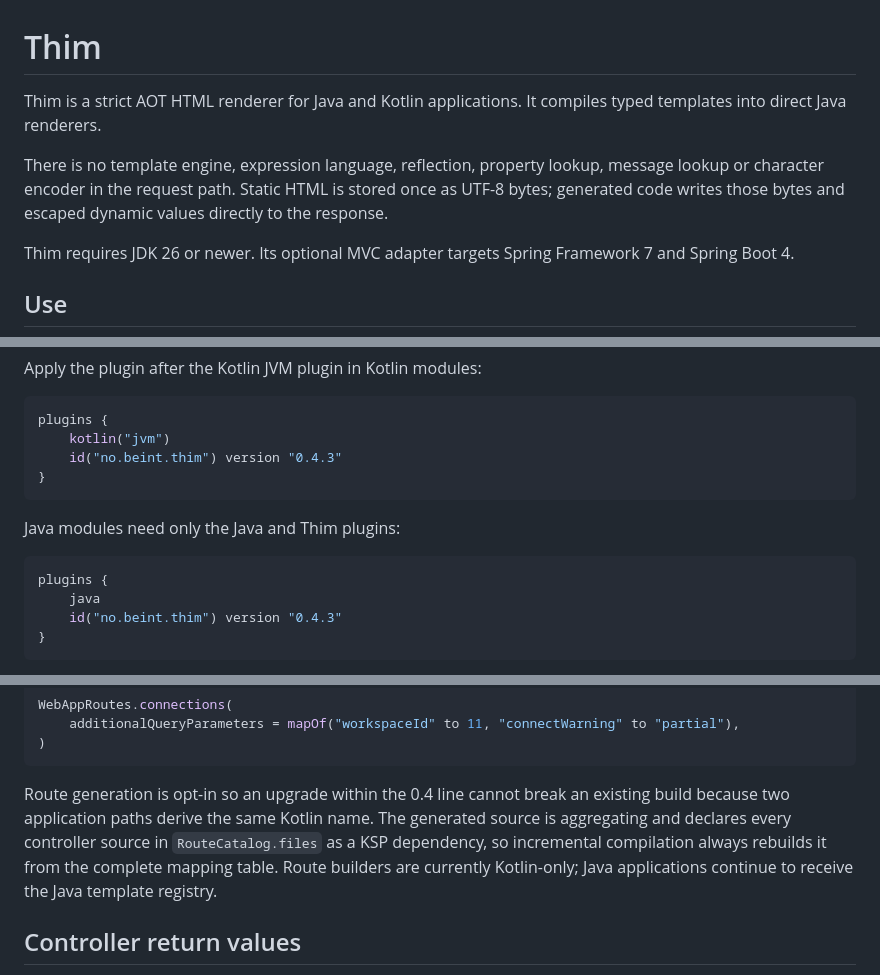
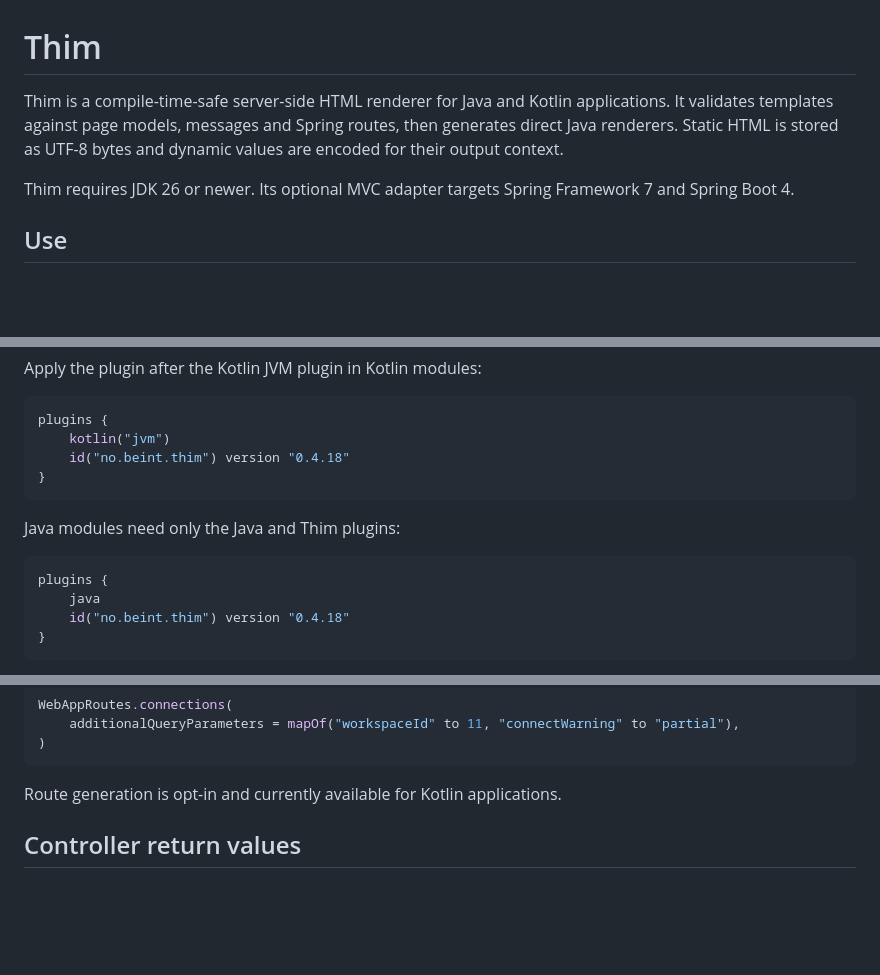
Before and after one commit to beint-no/thim, a Markdown page: README.md, 3 parts joined by grey strips. Drawn GitHub-style; blank space fills up the shorter version.

````diff
--- a/README.md
+++ b/README.md
@@ -1,8 +1,6 @@
 # Thim
 
-Thim is a strict AOT HTML renderer for Java and Kotlin applications. It compiles typed templates into direct Java renderers.
-
-There is no template engine, expression language, reflection, property lookup, message lookup or character encoder in the request path. Static HTML is stored once as UTF-8 bytes; generated code writes those bytes and escaped dynamic values directly to the response.
+Thim is a compile-time-safe server-side HTML renderer for Java and Kotlin applications. It validates templates against page models, messages and Spring routes, then generates direct Java renderers. Static HTML is stored as UTF-8 bytes and dynamic values are encoded for their output context.
 
 Thim requires JDK 26 or newer. Its optional MVC adapter targets Spring Framework 7 and Spring Boot 4.
 
@@ -47,7 +45,7 @@ Apply the plugin after the Kotlin JVM plugin in Kotlin modules:
 ```kotlin
 plugins {
     kotlin("jvm")
-    id("no.beint.thim") version "0.4.3"
+    id("no.beint.thim") version "0.4.18"
 }
 ```
 
@@ -56,7 +54,7 @@ Java modules need only the Java and Thim plugins:
 ```kotlin
 plugins {
     java
-    id("no.beint.thim") version "0.4.3"
+    id("no.beint.thim") version "0.4.18"
 }
 ```
 
@@ -115,7 +113,7 @@ WebAppRoutes.connections(
 )
 ```
 
-Route generation is opt-in so an upgrade within the 0.4 line cannot break an existing build because two application paths derive the same Kotlin name. The generated source is aggregating and declares every controller source in `RouteCatalog.files` as a KSP dependency, so incremental compilation always rebuilds it from the complete mapping table. Route builders are currently Kotlin-only; Java applications continue to receive the Java template registry.
+Route generation is opt-in and currently available for Kotlin applications.
 
 ## Controller return values
 
````
Also changed, not shown: other parts of README.md (+9 -11 lines).
